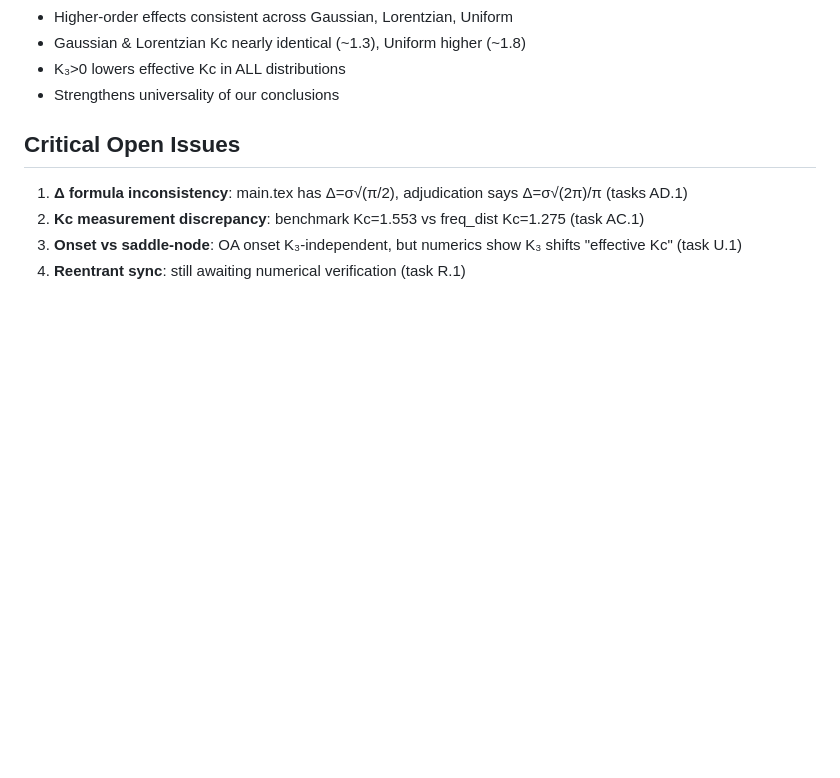
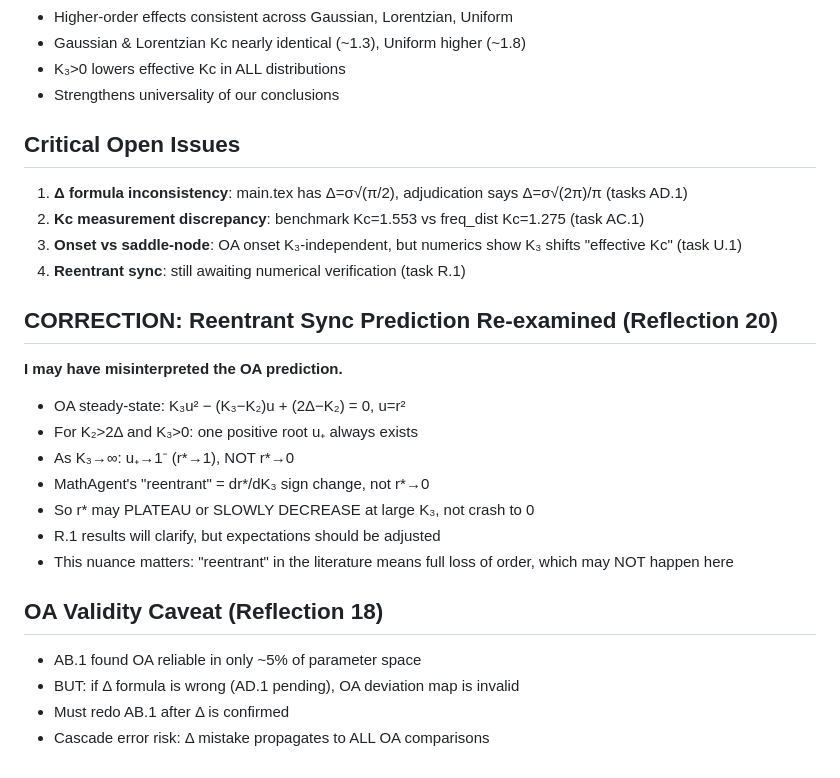
Before and after one commit to DataLab-atom/code_from_my_agent, a Markdown page: paper_outline.md, the part around the change. Rendered like a GitHub page; blank space fills up the shorter version.

Commit message:
Add critical corrections: reentrant sync reinterpretation + OA cascade error warning
Reflection 20: OA predicts r*→1 (not 0) at large K₃, so "reentrant"
may be dr*/dK₃ sign change not full desync.
Reflection 18: OA "5% validity" may be artifact of wrong Δ formula.

Co-Authored-By: Claude Opus 4.6 (1M context) <noreply@anthropic.com>

```diff
--- a/paper_outline.md
+++ b/paper_outline.md
@@ -133,3 +133,19 @@ The four contradictory studies measure different projections of the radial poten
 2. **Kc measurement discrepancy**: benchmark Kc=1.553 vs freq_dist Kc=1.275 (task AC.1)
 3. **Onset vs saddle-node**: OA onset K₃-independent, but numerics show K₃ shifts "effective Kc" (task U.1)
 4. **Reentrant sync**: still awaiting numerical verification (task R.1)
+
+## CORRECTION: Reentrant Sync Prediction Re-examined (Reflection 20)
+**I may have misinterpreted the OA prediction.**
+- OA steady-state: K₃u² − (K₃−K₂)u + (2Δ−K₂) = 0, u=r²
+- For K₂>2Δ and K₃>0: one positive root u₊ always exists
+- As K₃→∞: u₊→1⁻ (r*→1), NOT r*→0
+- MathAgent's "reentrant" = dr*/dK₃ sign change, not r*→0
+- So r* may PLATEAU or SLOWLY DECREASE at large K₃, not crash to 0
+- R.1 results will clarify, but expectations should be adjusted
+- This nuance matters: "reentrant" in the literature means full loss of order, which may NOT happen here
+
+## OA Validity Caveat (Reflection 18)
+- AB.1 found OA reliable in only ~5% of parameter space
+- BUT: if Δ formula is wrong (AD.1 pending), OA deviation map is invalid
+- Must redo AB.1 after Δ is confirmed
+- Cascade error risk: Δ mistake propagates to ALL OA comparisons
```
